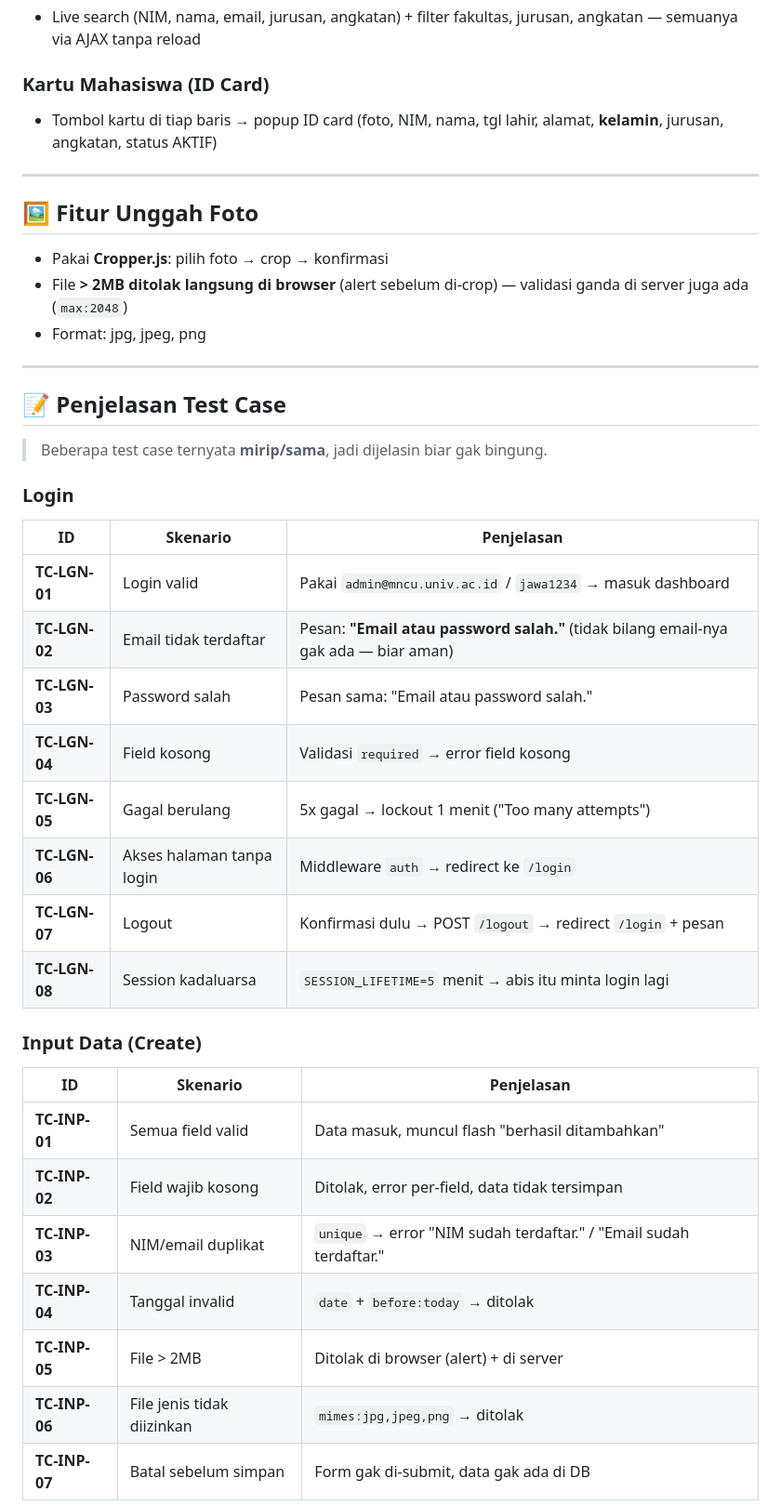
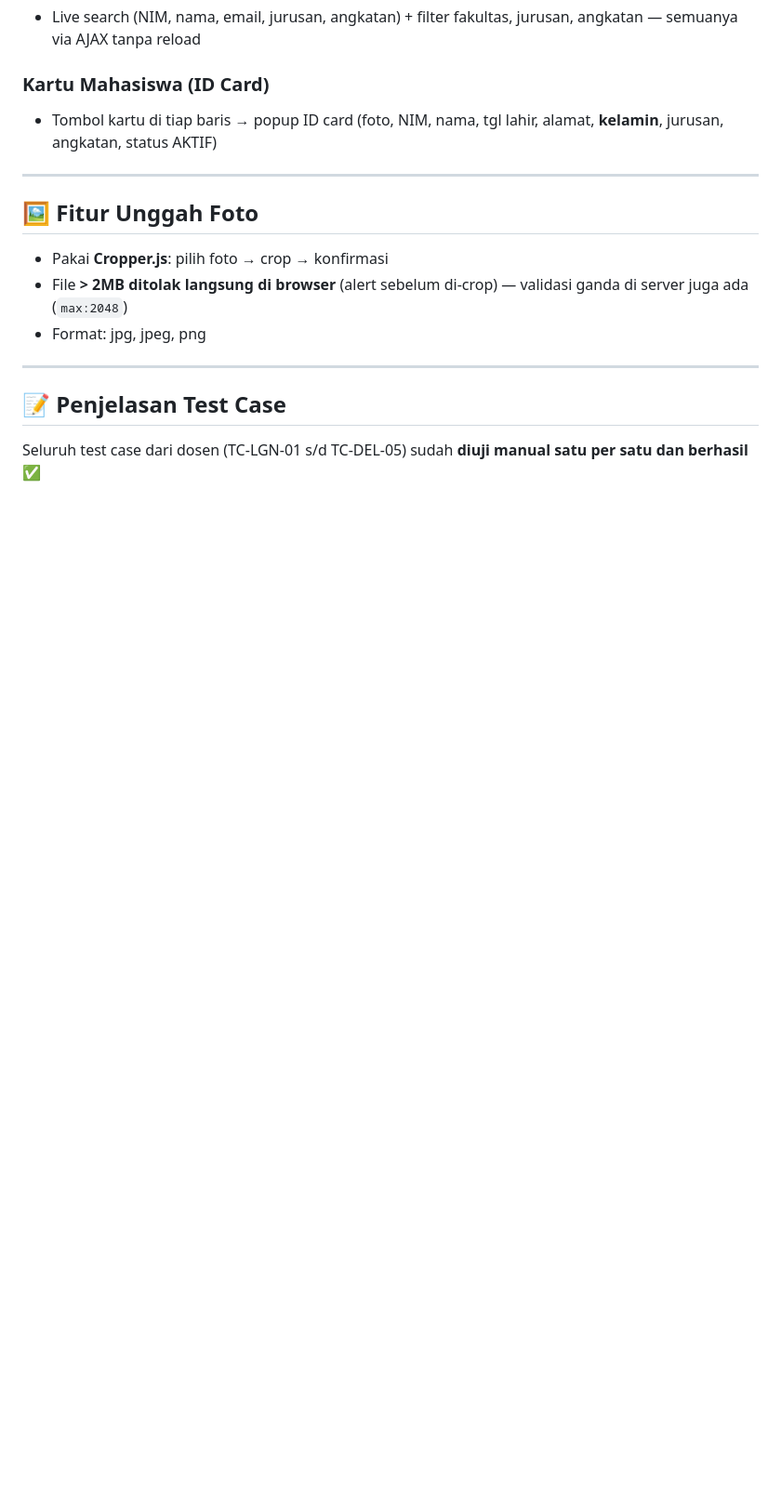
Before and after one commit to IKInecro/idk-crud, a Markdown page: README.md, the part around one of its changes. Shown at 93% size. Drawn GitHub-style; blank space fills up the shorter version.

Commit message:
Rapikan penjelasan test case: semua sudah diuji, cukup catatan duplikat + detail soft delete

```diff
--- a/README.md
+++ b/README.md
@@ -182,28 +182,5 @@ Tabel utama (10 total):
 
 ## 📝 Penjelasan Test Case
 
-> Beberapa test case ternyata **mirip/sama**, jadi dijelasin biar gak bingung.
+Seluruh test case dari dosen (TC-LGN-01 s/d TC-DEL-05) sudah **diuji manual satu per satu dan berhasil** ✅
 
-### Login
-| ID | Skenario | Penjelasan |
-|---|---|---|
-| **TC-LGN-01** | Login valid | Pakai `admin@mncu.univ.ac.id` / `jawa1234` → masuk dashboard |
-| **TC-LGN-02** | Email tidak terdaftar | Pesan: **"Email atau password salah."** (tidak bilang email-nya gak ada — biar aman) |
-| **TC-LGN-03** | Password salah | Pesan sama: "Email atau password salah." |
-| **TC-LGN-04** | Field kosong | Validasi `required` → error field kosong |
-| **TC-LGN-05** | Gagal berulang | 5x gagal → lockout 1 menit ("Too many attempts") |
-| **TC-LGN-06** | Akses halaman tanpa login | Middleware `auth` → redirect ke `/login` |
-| **TC-LGN-07** | Logout | Konfirmasi dulu → POST `/logout` → redirect `/login` + pesan |
-| **TC-LGN-08** | Session kadaluarsa | `SESSION_LIFETIME=5` menit → abis itu minta login lagi |
-
-### Input Data (Create)
-| ID | Skenario | Penjelasan |
-|---|---|---|
-| **TC-INP-01** | Semua field valid | Data masuk, muncul flash "berhasil ditambahkan" |
-| **TC-INP-02** | Field wajib kosong | Ditolak, error per-field, data tidak tersimpan |
-| **TC-INP-03** | NIM/email duplikat | `unique` → error "NIM sudah terdaftar." / "Email sudah terdaftar." |
-| **TC-INP-04** | Tanggal invalid | `date` + `before:today` → ditolak |
-| **TC-INP-05** | File > 2MB | Ditolak di browser (alert) + di server |
-| **TC-INP-06** | File jenis tidak diizinkan | `mimes:jpg,jpeg,png` → ditolak |
-| **TC-INP-07** | Batal sebelum simpan | Form gak di-submit, data gak ada di DB |
-
```
Also changed, not shown: other parts of README.md (+3 -18 lines).
